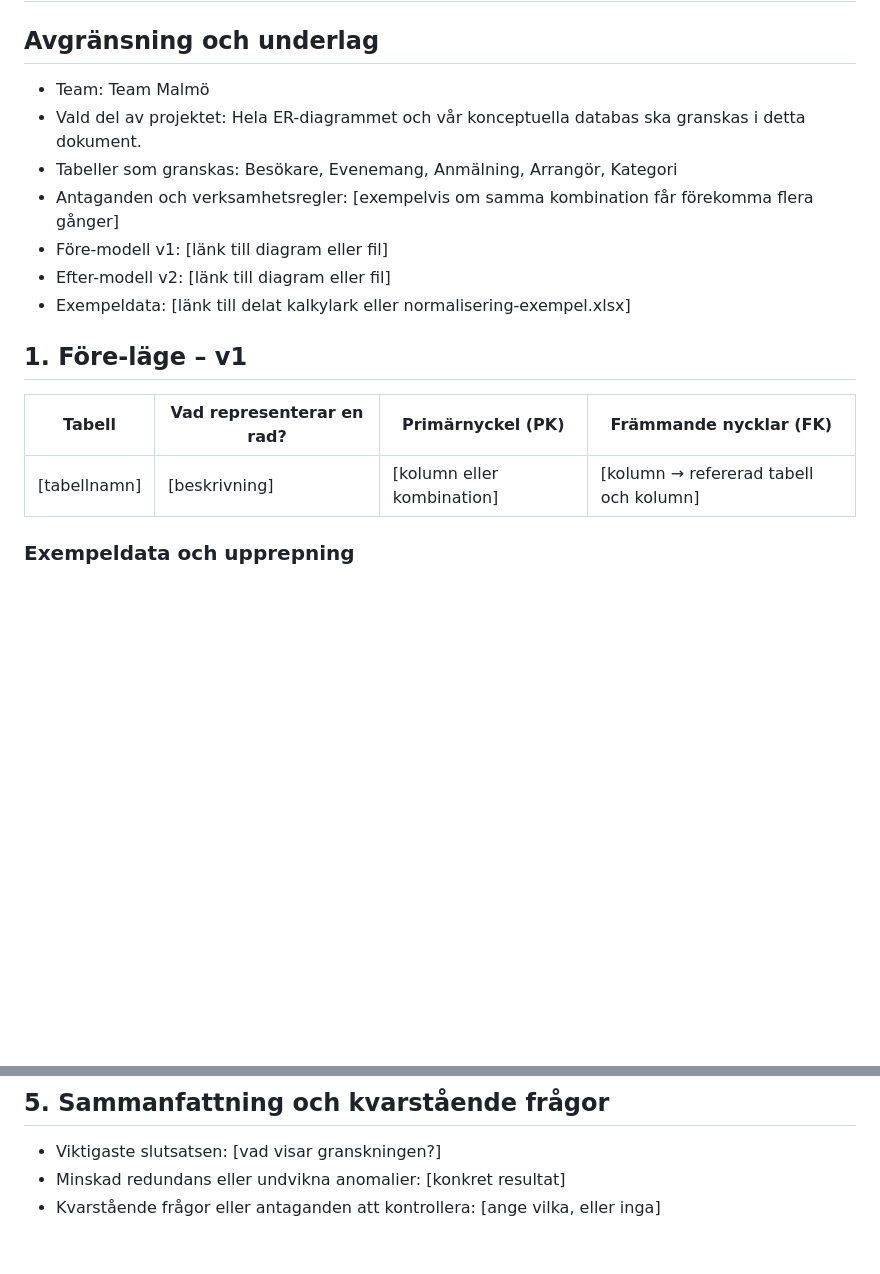
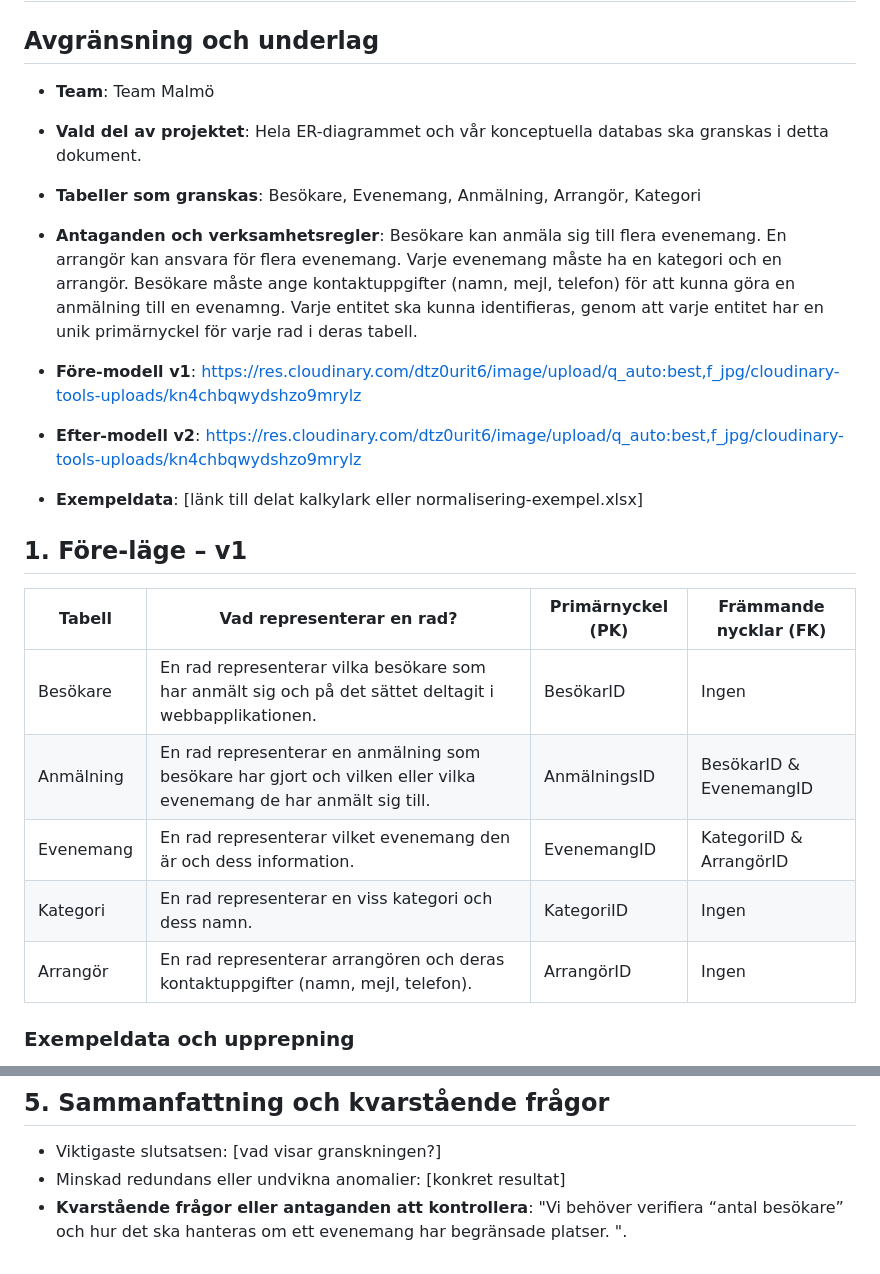
Before and after one commit to Nintenstation/K2-Projekt_Mohammed-Robin-Victor, a Markdown page: docs/normalization.md, 2 parts joined by grey strips. GitHub-like rendering; blank space fills up the shorter version.

Commit message:
Update normalization_1.md
First update for normalization document, will work more later

```diff
--- a/docs/normalization.md
+++ b/docs/normalization.md
@@ -1,18 +1,28 @@
 # Normalisering – från ER-modell v1 till v2
 
 ## Avgränsning och underlag
-- Team: Team Malmö
-- Vald del av projektet: Hela ER-diagrammet och vår konceptuella databas ska granskas i detta dokument.
-- Tabeller som granskas: Besökare, Evenemang, Anmälning, Arrangör, Kategori
-- Antaganden och verksamhetsregler: [exempelvis om samma kombination får förekomma flera gånger]
-- Före-modell v1: [länk till diagram eller fil]
-- Efter-modell v2: [länk till diagram eller fil]
-- Exempeldata: [länk till delat kalkylark eller normalisering-exempel.xlsx]
+- **Team**: Team Malmö
+
+- **Vald del av projektet**: Hela ER-diagrammet och vår konceptuella databas ska granskas i detta dokument.
+
+- **Tabeller som granskas**: Besökare, Evenemang, Anmälning, Arrangör, Kategori
+
+- **Antaganden och verksamhetsregler**: Besökare kan anmäla sig till flera evenemang. En arrangör kan ansvara för flera evenemang. Varje evenemang måste ha
+  en kategori och en arrangör. Besökare måste ange kontaktuppgifter (namn, mejl, telefon) för att kunna göra en anmälning till en evenamng. Varje entitet ska
+  kunna identifieras, genom att varje entitet har en unik primärnyckel för varje rad i deras tabell.
+
+- **Före-modell v1**: https://res.cloudinary.com/dtz0urit6/image/upload/q_auto:best,f_jpg/cloudinary-tools-uploads/kn4chbqwydshzo9mrylz
+- **Efter-modell v2**: https://res.cloudinary.com/dtz0urit6/image/upload/q_auto:best,f_jpg/cloudinary-tools-uploads/kn4chbqwydshzo9mrylz
+- **Exempeldata**: [länk till delat kalkylark eller normalisering-exempel.xlsx]
 
 ## 1. Före-läge – v1
 | Tabell | Vad representerar en rad? | Primärnyckel (PK) | Främmande nycklar (FK) |
 | --- | --- | --- | --- |
-| [tabellnamn] | [beskrivning] | [kolumn eller kombination] | [kolumn → refererad tabell och kolumn] |
+| Besökare | En rad representerar vilka besökare som har anmält sig och på det sättet deltagit i webbapplikationen. | BesökarID | Ingen |
+| Anmälning | En rad representerar en anmälning som besökare har gjort och vilken eller vilka evenemang de har anmält sig till. | AnmälningsID | BesökarID & EvenemangID |
+| Evenemang | En rad representerar vilket evenemang den är och dess information. | EvenemangID | KategoriID & ArrangörID |
+| Kategori | En rad representerar en viss kategori och dess namn. | KategoriID | Ingen |
+| Arrangör | En rad representerar arrangören och deras kontaktuppgifter (namn, mejl, telefon). | ArrangörID | Ingen |
 
 ### Exempeldata och upprepning
 - Exempelrader finns i: [flikar med prefixet v1_]
@@ -62,4 +72,5 @@ inte en implementerad databas eller automatiska PK/FK-regler.
 ## 5. Sammanfattning och kvarstående frågor
 - Viktigaste slutsatsen: [vad visar granskningen?]
 - Minskad redundans eller undvikna anomalier: [konkret resultat]
-- Kvarstående frågor eller antaganden att kontrollera: [ange vilka, eller inga]
+- **Kvarstående frågor eller antaganden att kontrollera**: "Vi behöver verifiera “antal besökare” och hur det ska hanteras om ett evenemang har begränsade platser.
+".
```
